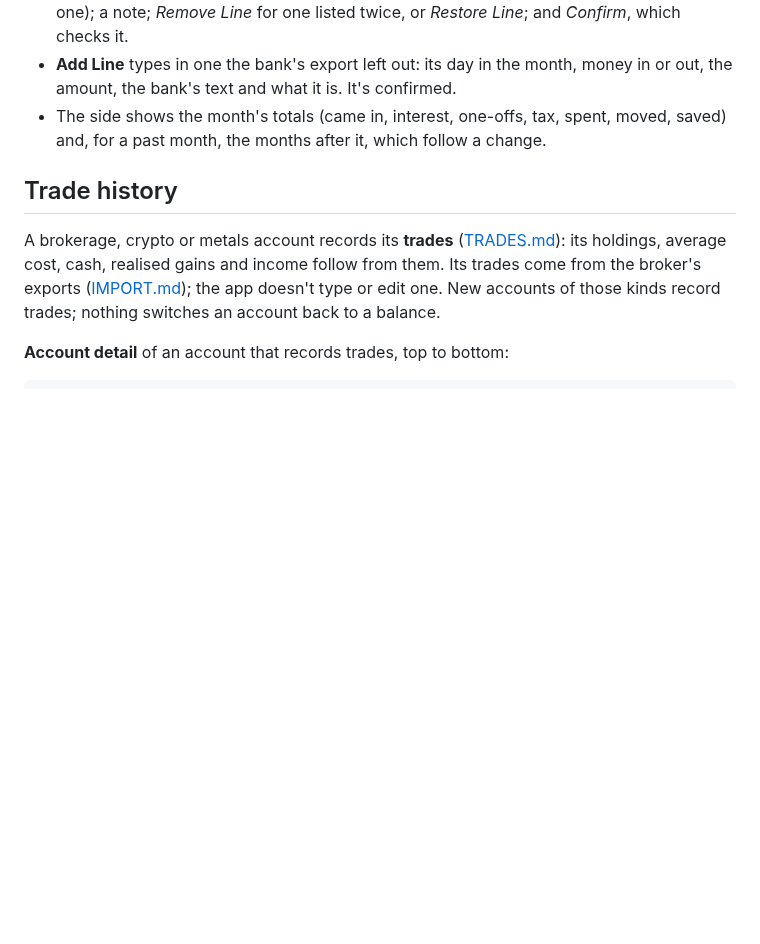
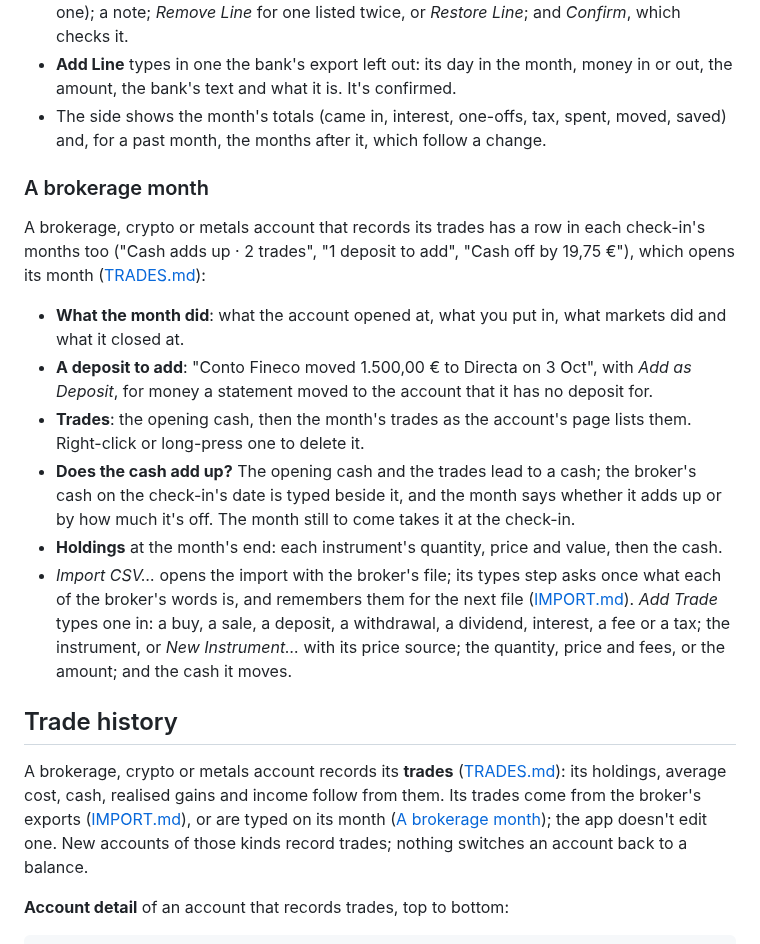
Before and after one commit to j23n/caniretireyet, a Markdown page: docs/UI.md, the part around the change. Rendered like a GitHub page; blank space fills up the shorter version.

```diff
--- a/docs/UI.md
+++ b/docs/UI.md
@@ -485,9 +485,20 @@ One account's month: its lines in date order, each with its date, the bank's tex
 - **Add Line** types in one the bank's export left out: its day in the month, money in or out, the amount, the bank's text and what it is. It's confirmed.
 - The side shows the month's totals (came in, interest, one-offs, tax, spent, moved, saved) and, for a past month, the months after it, which follow a change.
 
+### A brokerage month
+
+A brokerage, crypto or metals account that records its trades has a row in each check-in's months too ("Cash adds up · 2 trades", "1 deposit to add", "Cash off by 19,75 €"), which opens its month ([TRADES.md](TRADES.md#a-brokerage-month)):
+
+- **What the month did**: what the account opened at, what you put in, what markets did and what it closed at.
+- **A deposit to add**: "Conto Fineco moved 1.500,00 € to Directa on 3 Oct", with *Add as Deposit*, for money a statement moved to the account that it has no deposit for.
+- **Trades**: the opening cash, then the month's trades as the account's page lists them. Right-click or long-press one to delete it.
+- **Does the cash add up?** The opening cash and the trades lead to a cash; the broker's cash on the check-in's date is typed beside it, and the month says whether it adds up or by how much it's off. The month still to come takes it at the check-in.
+- **Holdings** at the month's end: each instrument's quantity, price and value, then the cash.
+- *Import CSV…* opens the import with the broker's file; its types step asks once what each of the broker's words is, and remembers them for the next file ([IMPORT.md](IMPORT.md#types)). *Add Trade* types one in: a buy, a sale, a deposit, a withdrawal, a dividend, interest, a fee or a tax; the instrument, or *New Instrument…* with its price source; the quantity, price and fees, or the amount; and the cash it moves.
+
 ## Trade history
 
-A brokerage, crypto or metals account records its **trades** ([TRADES.md](TRADES.md)): its holdings, average cost, cash, realised gains and income follow from them. Its trades come from the broker's exports ([IMPORT.md](IMPORT.md#broker-transactions)); the app doesn't type or edit one. New accounts of those kinds record trades; nothing switches an account back to a balance.
+A brokerage, crypto or metals account records its **trades** ([TRADES.md](TRADES.md)): its holdings, average cost, cash, realised gains and income follow from them. Its trades come from the broker's exports ([IMPORT.md](IMPORT.md#broker-transactions)), or are typed on its month ([A brokerage month](#a-brokerage-month)); the app doesn't edit one. New accounts of those kinds record trades; nothing switches an account back to a balance.
 
 **Account detail** of an account that records trades, top to bottom:
 
```
Also changed, not shown: docs/TRADES.md (+9 -1 lines).
